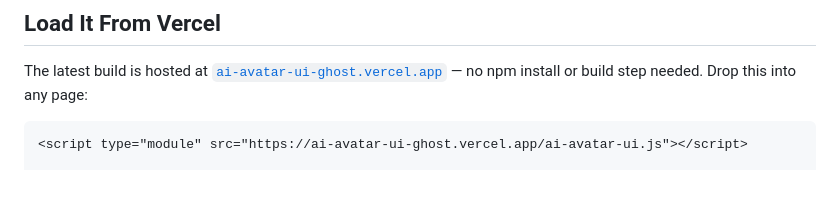
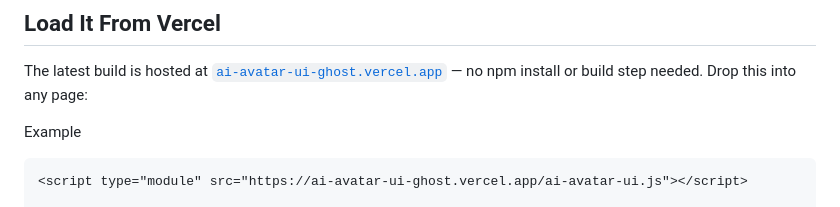
Before and after one commit to StarShoppingUG/ai-avatar-ui, a Markdown page: README.md, the part around one of its changes. GitHub-like rendering; blank space fills up the shorter version.

Commit message:
Revise HTML example for avatar UI integration
Updated example HTML structure for embedding the avatar UI.

````diff
--- a/README.md
+++ b/README.md
@@ -11,6 +11,7 @@ The latest build is hosted at
 [`ai-avatar-ui-ghost.vercel.app`](https://ai-avatar-ui-ghost.vercel.app/) —
 no npm install or build step needed. Drop this into any page:
 
+Example
 ```html
 <script type="module" src="https://ai-avatar-ui-ghost.vercel.app/ai-avatar-ui.js"></script>
 
````
Also changed, not shown: other parts of README.md (+9 -7 lines).
